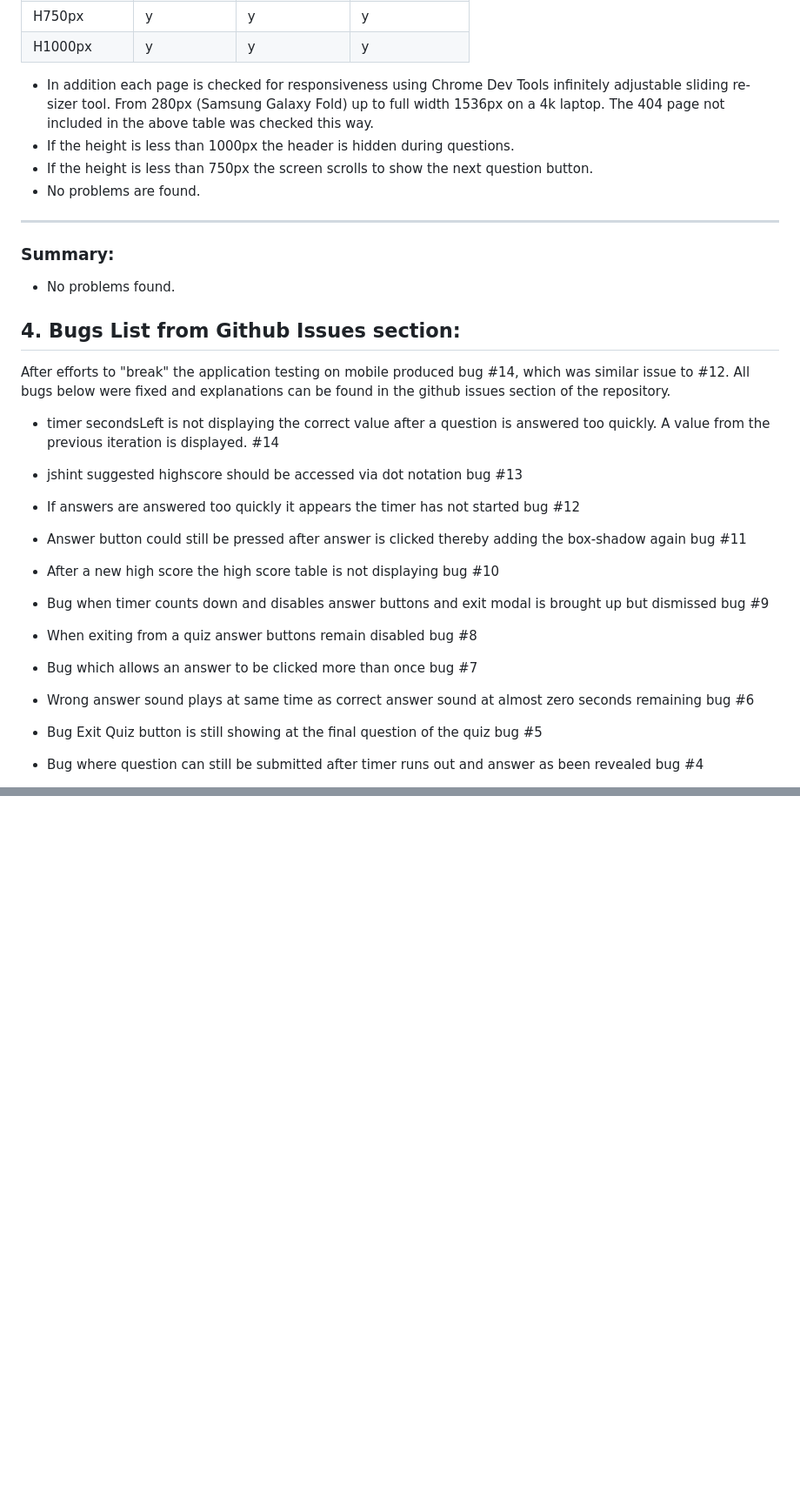
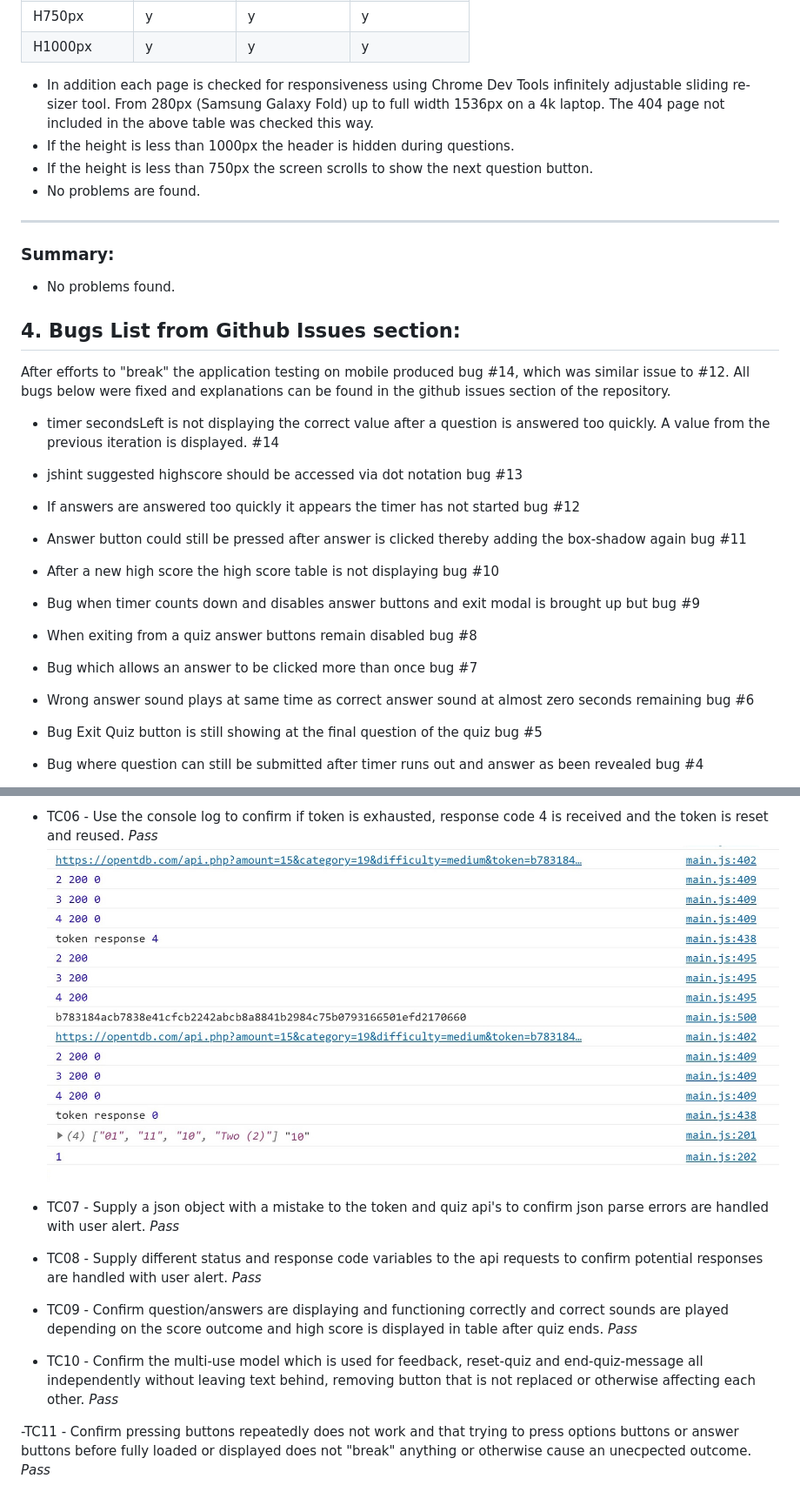
Before and after one commit to robot5000-design/ms2, a Markdown page: documentation/test.md, 2 parts joined by grey strips. Shown: that part at 87% size. Drawn GitHub-style; pictures changed too: documentation/images-for-readme/token-reset.jpg (added); blank space fills up the shorter version.

```diff
--- a/documentation/test.md
+++ b/documentation/test.md
@@ -40,7 +40,9 @@ H750px | y | y | y
 H1000px | y | y | y
 
 
-- In addition each page is checked for responsiveness using Chrome Dev Tools infinitely	adjustable sliding re-sizer tool. From 280px (Samsung Galaxy Fold) up to full width	1536px on a 4k laptop. The 404 page not included in the above table was checked this way.
+- In addition each page is checked for responsiveness using Chrome Dev Tools infinitely	adjustable
+sliding re-sizer tool. From 280px (Samsung Galaxy Fold) up to full width	1536px on a 4k laptop.
+The 404 page not included in the above table was checked this way.
 - If the height is less than 1000px the header is hidden during questions.
 - If the height is less than 750px the screen scrolls to show the next question button.
 - No problems are found.
@@ -53,25 +55,31 @@ H1000px | y | y | y
 
 ## 4. Bugs List from Github Issues section:
 
-After efforts to "break" the application testing on mobile produced bug #14, which was similar issue to #12. All bugs below were fixed and explanations can be found in the github issues section of the repository.
+After efforts to "break" the application testing on mobile produced bug #14, which was similar issue
+to #12. All bugs below were fixed and explanations can be found in the github issues section of the
+repository.
 
-- timer secondsLeft is not displaying the correct value after a question is answered too quickly. A value from the previous iteration is displayed. #14
+- timer secondsLeft is not displaying the correct value after a question is answered too quickly. A
+value from the previous iteration is displayed. #14
 
 - jshint suggested highscore should be accessed via dot notation bug #13
 
 - If answers are answered too quickly it appears the timer has not started bug #12
 
-- Answer button could still be pressed after answer is clicked thereby adding the box-shadow again bug #11
+- Answer button could still be pressed after answer is clicked thereby adding the box-shadow again
+bug #11
 
 - After a new high score the high score table is not displaying bug #10
 
-- Bug when timer counts down and disables answer buttons and exit modal is brought up but dismissed bug #9
+- Bug when timer counts down and disables answer buttons and exit modal is brought up but
+bug #9
 
 - When exiting from a quiz answer buttons remain disabled bug #8
 
 - Bug which allows an answer to be clicked more than once bug #7
 
-- Wrong answer sound plays at same time as correct answer sound at almost zero seconds remaining bug #6
+- Wrong answer sound plays at same time as correct answer sound at almost zero seconds remaining
+bug #6
 
 - Bug Exit Quiz button is still showing at the final question of the quiz bug #5
 
@@ -101,0 +124,20 @@ received.  _Pass_
+- TC06 - Use the console log to confirm if token is exhausted, response code 4 is received and the token
+is reset and reused. _Pass_
+![token-reset](./images-for-readme/token-reset.jpg)
+
+- TC07 - Supply a json object with a mistake to the token and quiz api's to confirm json parse errors
+are handled with user alert. _Pass_
+
+- TC08 - Supply different status and response code variables to the api requests to confirm potential
+responses are handled with user alert. _Pass_
+
+- TC09 - Confirm question/answers are displaying and functioning correctly and correct sounds are played
+depending on the score outcome and high score is displayed in table after quiz ends. _Pass_
+
+- TC10 - Confirm the multi-use model which is used for feedback, reset-quiz and end-quiz-message all
+independently without leaving text behind, removing button that is not replaced or otherwise affecting
+ each other. _Pass_
+
+ -TC11 - Confirm pressing buttons repeatedly does not work and that trying to press options buttons
+ or answer buttons before fully loaded or displayed does not "break" anything or otherwise cause an
+ unecpected outcome. _Pass_
```
Also changed, not shown: other parts of documentation/test.md (+15 -1 lines), documentation/images-for-readme/highscore-exists.jpg (added), documentation/images-for-readme/options-buttons-log.jpg (added), documentation/images-for-readme/token-not-found.jpg (added).
